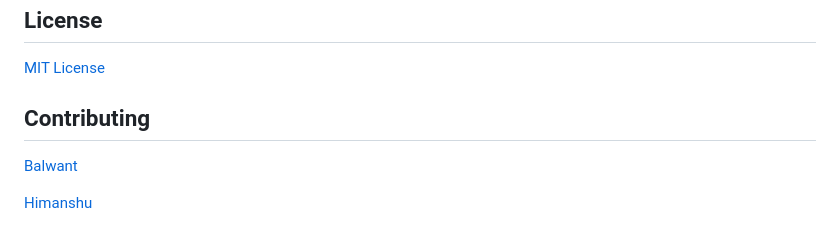
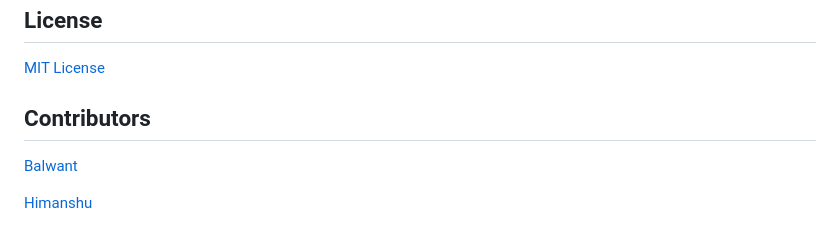
Before and after one commit to balwantyadav1/LowHangingBugs, a Markdown page: README.md, the part around the change. Rendered like a GitHub page.

```diff
--- a/README.md
+++ b/README.md
@@ -95,7 +95,7 @@ pip3 install -r requirements.txt
 
 ## License
 [MIT License](LICENSE)
-## Contributing
+## Contributors
 [Balwant](https://github.com/balwantyadav1)
 
 [Himanshu](https://github.com/Himanshu-sahare)
```
